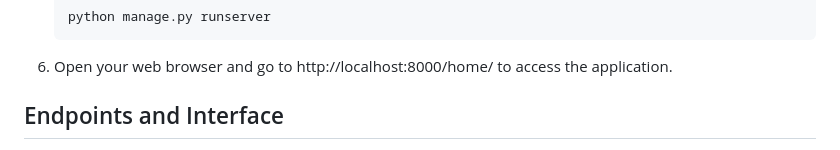
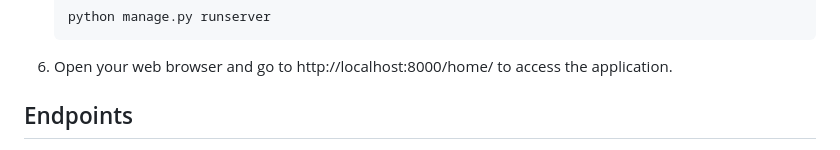
Before and after one commit to DonKravche/Team_Work_LMS, a Markdown page: README.md, the part around one of its changes. Drawn GitHub-style.

```diff
--- a/README.md
+++ b/README.md
@@ -68,6 +68,6 @@ To run this project locally, follow these steps:
 6. Open your web browser and go to http://localhost:8000/home/ to access the application.
 
 
-## Endpoints and Interface
+## Endpoints
 
 - https://localhost:8000/home/ - Home page
```
Also changed, not shown: other parts of README.md (+1 -5 lines).
